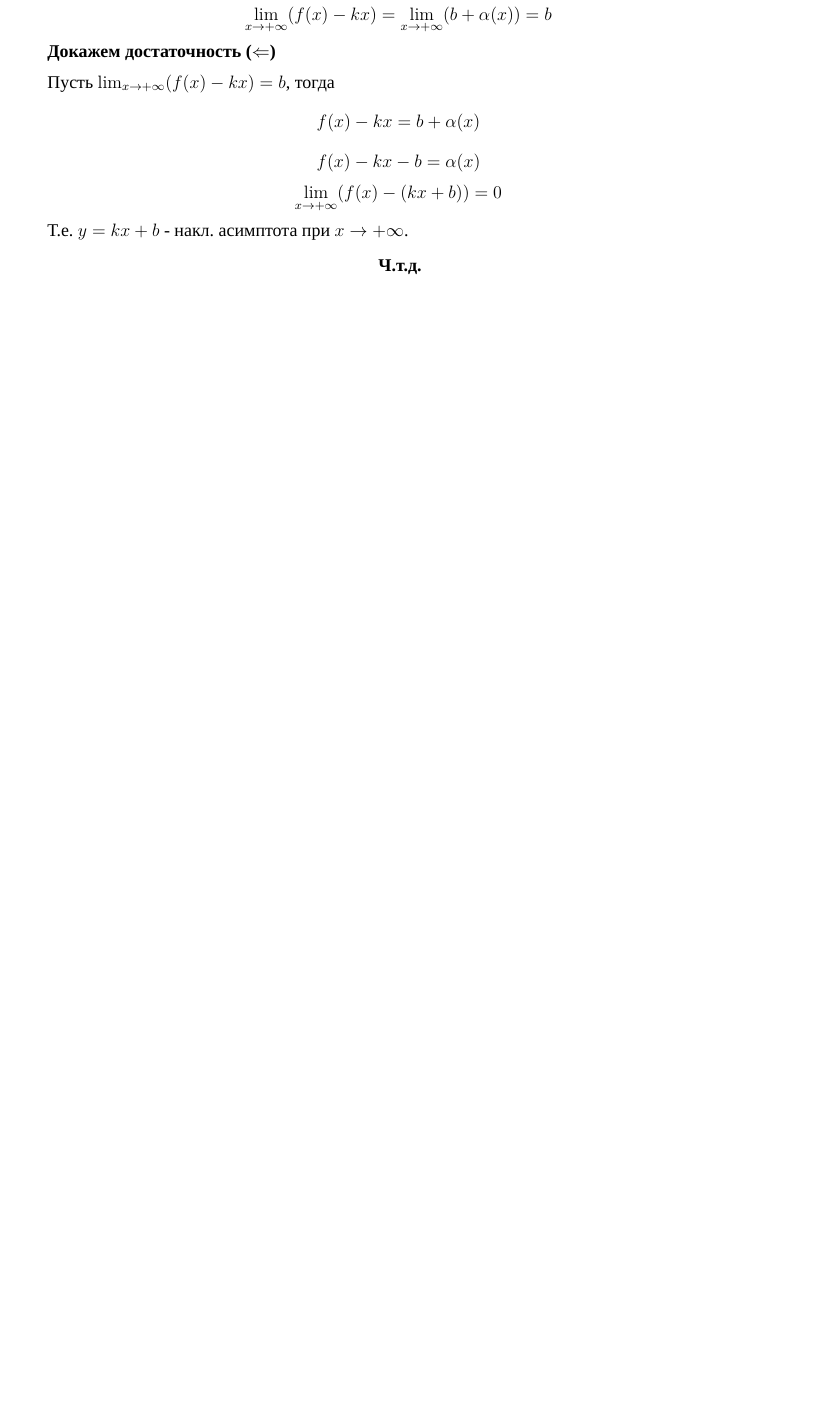
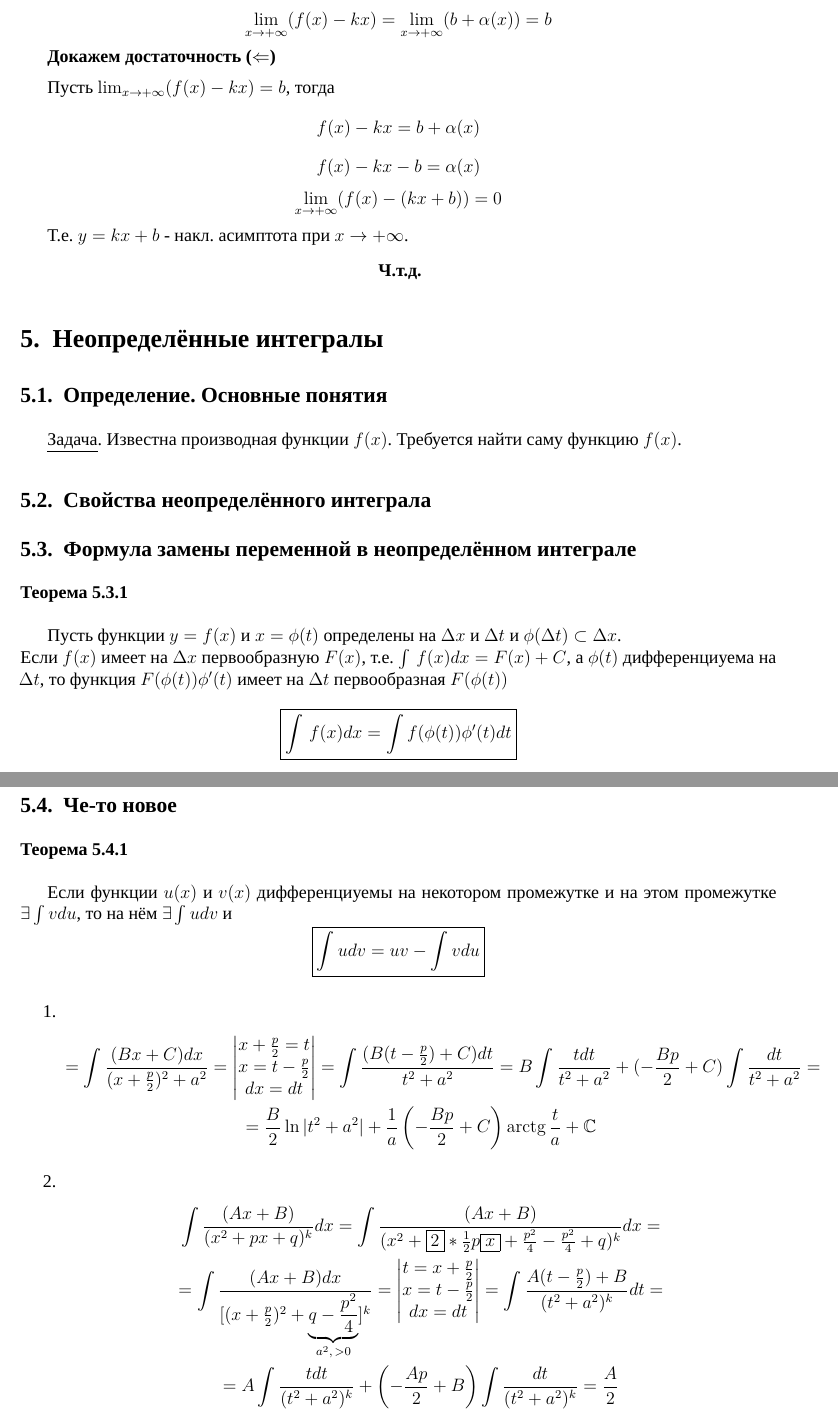
Before and after one commit to DanilKushmanov/matan, a LaTeX document (sprav.tex): part of page 77 of 77 before the commit and two parts of pages 77 and 78 of 79 after it, the two joined at a grey line, cut so that both start at the same text, the shorter picture padded with empty space. Compiled offline with XeLaTeX; a missing font is replaced by an installed copy or a similar font.

Commit message:
короче я пока залил всякую хрень, надо будет потом чекать

```diff
--- a/sprav.tex
+++ b/sprav.tex
@@ -2602,7 +2603,42 @@
 
     % -----------------------------------
     %
-    %  КОНЕЦ ПЕРВОГО СЕМЕСТРА
+    %  КОНЕЦ ПЕРВОГО СЕМЕСТРА ЛЕСГООООООООООООООООООООООООООО
     %
     % -----------------------------------
 
+    \section{Неопределённые интегралы}
+    \subsection{Определение. Основные понятия}
+    \underline{Задача}. Известна производная функции $f(x)$. Требуется найти саму функцию $f(x)$.
+    %здесь был материал по интегралам
+    \subsection{Свойства неопределённого интеграла}
+    %здесь был материал по интегралам
+    \subsection{Формула замены переменной в неопределённом интеграле}
+    \subsubsection*{Теорема 5.3.1}\label{th:5.3.1}
+    Пусть функции $y=f(x)$ и $x=\phi(t)$ определены на $\Delta x$ и $\Delta t$ и $\phi(\Delta t) \subset \Delta x$.\\
+    Если $f(x)$ имеет на $\Delta x$ первообразную $F(x)$, т.е. $\int \,f(x)dx = F(x) + C$, а $\phi(t)$ дифференциуема на $\Delta t$, то функция $F(\phi(t))\phi'(t)$ имеет на $\Delta t$ первообразная $F(\phi(t))$
+    \[ \boxed{\int \, f(x)dx = \int f(\phi(t))\phi'(t)dt} \]
+    \subsection{Че-то новое}
+    % в общем много пропущенного
+    \subsubsection*{Теорема 5.4.1}\label{th:5.4.1}
+    Если функции $u(x)$ и $v(x)$ дифференциуемы на некотором промежутке и на этом промежутке $\exists \int vdu$, то на нём $\exists \int udv$ и
+    \[ \boxed{\int udv = uv - \int vdu} \]
+
+    \begin{enumerate}
+        \item \begin{gather*}
+            = \int \frac{(Bx + C)dx}{(x+\frac{p}{2})^2 + a^2} = \begin{vmatrix}
+                x + \frac{p}{2} = t\\
+                x = t - \frac{p}{2}\\
+                dx = dt
+            \end{vmatrix} = \int \frac{(B(t-\frac{p}{2})+C)dt}{t^2 + a^2} = B \int \frac{tdt}{t^2+a^2} + (-\frac{Bp}{2} + C) \int \frac{dt}{t^2+a^2} =\\
+            = \frac{B}{2}\ln|t^2+a^2| + \frac{1}{a}\left(-\frac{Bp}{2} + C\right)\arctg \frac{t}{a} + \mathbb{C}
+        \end{gather*}
+        \item \begin{gather*}
+            \int \frac{(Ax+B)}{(x^2 + px + q)^k}dx = \int \frac{(Ax+B)}{(x^2 + \boxed{2} * \frac{1}{2}p\boxed{x} + \frac{p^2}{4} - \frac{p^2}{4} + q)^k}dx =\\
+            = \int \frac{(Ax+B)dx}{[(x + \frac{p}{2})^2 + \underbrace{q - \frac{p^2}{4}}_{a^2, \, >0}]^k} = \begin{vmatrix}
+                t = x + \frac{p}{2}\\
+                x = t - \frac{p}{2}\\
+                dx = dt
+            \end{vmatrix} = \int \frac{A(t - \frac{p}{2}) + B}{(t^2 + a^2)^k}dt =\\
+            = A \int \frac{tdt}{(t^2 + a^2)^k} + \left(-\frac{Ap}{2} + B\right)\int \frac{dt}{(t^2 + a^2)^k} = \frac{A}{2}
+        \end{gather*}
@@ -2608,0 +2649 @@
+        I_k = \int \frac{1dt}{(t^2 + a^2)^k} = \frac{1}{a^2} \int \frac{(t^2 + a^2 - t^2)dt}{(t^2 + a^2)^k} = \frac{1}{a^2} \int \frac{dt}{(t^2+a^2)^{k-1}} - \frac{1}{a^2}\int\frac{t^2dt}{(t^2 + a^2)^k} =\\
```
Also changed, not shown: sprav.tex (45 more changed lines).
